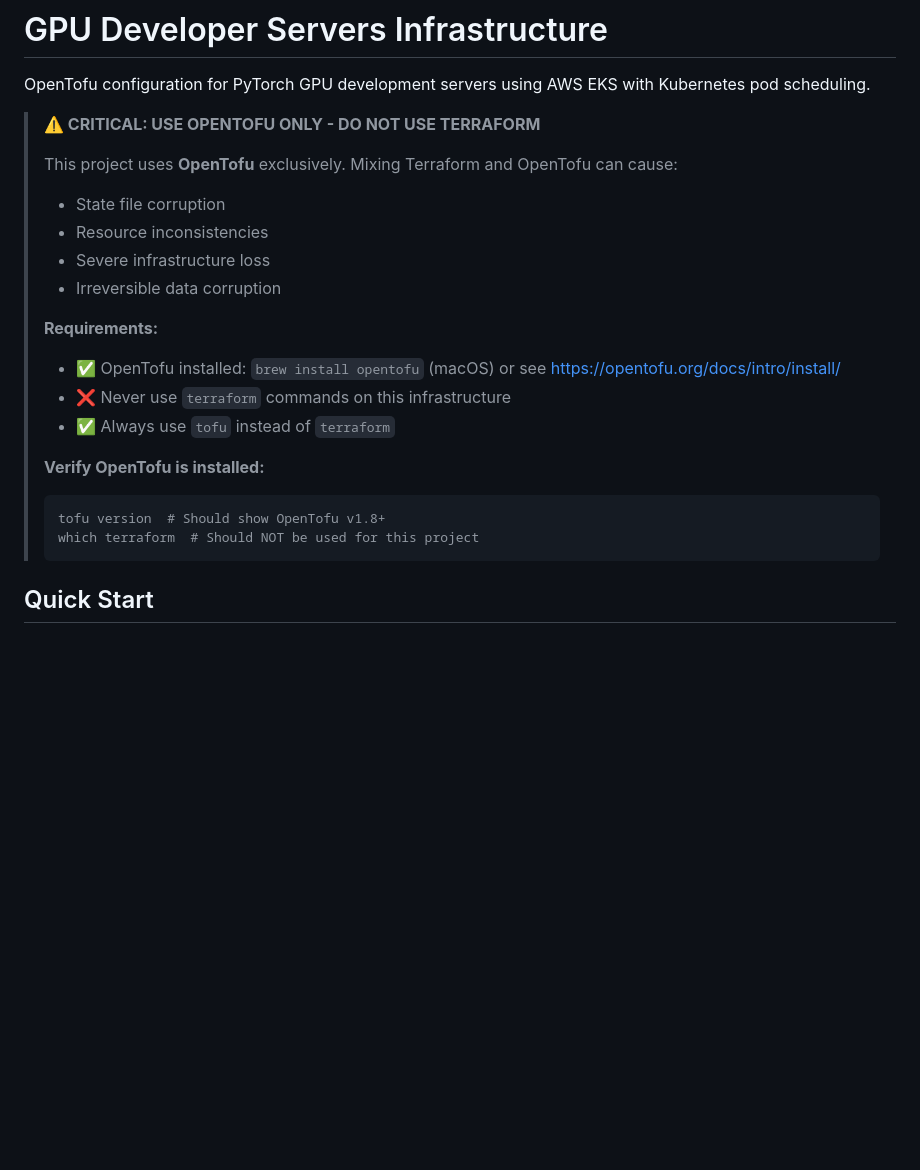
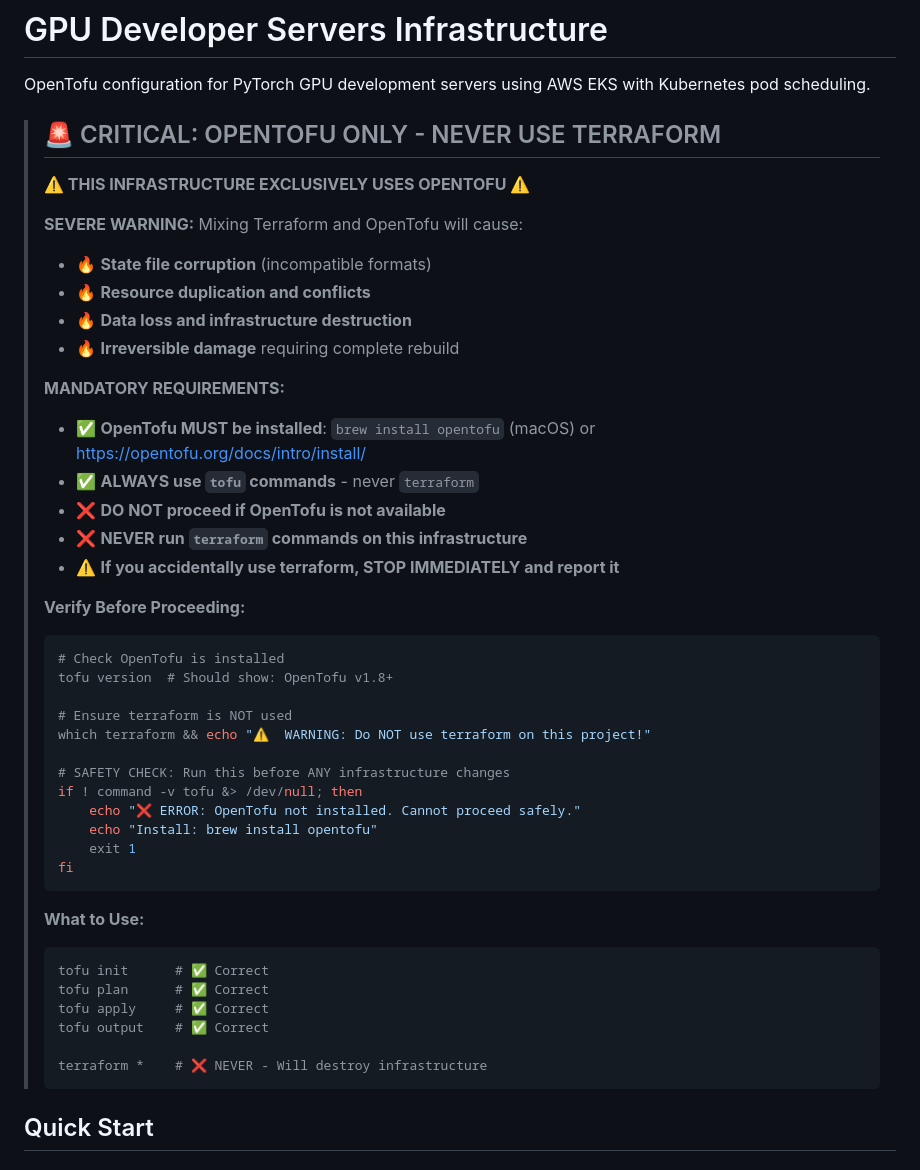
Before and after one commit to wdvr/osdc, a Markdown page: terraform-gpu-devservers/README.md, the part around the change. Drawn GitHub-style; blank space fills up the shorter version.

Commit message:
instruct to agents to not use terraform and only use tofu
Signed-off-by: Jean Schmidt <contato@jschmidt.me>

````diff
--- a/terraform-gpu-devservers/README.md
+++ b/terraform-gpu-devservers/README.md
@@ -2,23 +2,47 @@
 
 OpenTofu configuration for PyTorch GPU development servers using AWS EKS with Kubernetes pod scheduling.
 
-> **⚠️ CRITICAL: USE OPENTOFU ONLY - DO NOT USE TERRAFORM**
+> ## 🚨 CRITICAL: OPENTOFU ONLY - NEVER USE TERRAFORM
 >
-> This project uses **OpenTofu** exclusively. Mixing Terraform and OpenTofu can cause:
-> - State file corruption
-> - Resource inconsistencies
-> - Severe infrastructure loss
-> - Irreversible data corruption
+> **⚠️ THIS INFRASTRUCTURE EXCLUSIVELY USES OPENTOFU ⚠️**
 >
-> **Requirements:**
-> - ✅ OpenTofu installed: `brew install opentofu` (macOS) or see https://opentofu.org/docs/intro/install/
-> - ❌ Never use `terraform` commands on this infrastructure
-> - ✅ Always use `tofu` instead of `terraform`
+> **SEVERE WARNING:** Mixing Terraform and OpenTofu will cause:
+> - 🔥 **State file corruption** (incompatible formats)
+> - 🔥 **Resource duplication and conflicts**
+> - 🔥 **Data loss and infrastructure destruction**
+> - 🔥 **Irreversible damage** requiring complete rebuild
 >
-> **Verify OpenTofu is installed:**
+> **MANDATORY REQUIREMENTS:**
+> - ✅ **OpenTofu MUST be installed**: `brew install opentofu` (macOS) or https://opentofu.org/docs/intro/install/
+> - ✅ **ALWAYS use `tofu` commands** - never `terraform`
+> - ❌ **DO NOT proceed if OpenTofu is not available**
+> - ❌ **NEVER run `terraform` commands on this infrastructure**
+> - ⚠️ **If you accidentally use terraform, STOP IMMEDIATELY and report it**
+>
+> **Verify Before Proceeding:**
 > ```bash
-> tofu version  # Should show OpenTofu v1.8+
-> which terraform  # Should NOT be used for this project
+> # Check OpenTofu is installed
+> tofu version  # Should show: OpenTofu v1.8+
+>
+> # Ensure terraform is NOT used
+> which terraform && echo "⚠️  WARNING: Do NOT use terraform on this project!"
+>
+> # SAFETY CHECK: Run this before ANY infrastructure changes
+> if ! command -v tofu &> /dev/null; then
+>     echo "❌ ERROR: OpenTofu not installed. Cannot proceed safely."
+>     echo "Install: brew install opentofu"
+>     exit 1
+> fi
+> ```
+>
+> **What to Use:**
+> ```bash
+> tofu init      # ✅ Correct
+> tofu plan      # ✅ Correct
+> tofu apply     # ✅ Correct
+> tofu output    # ✅ Correct
+>
+> terraform *    # ❌ NEVER - Will destroy infrastructure
 > ```
 
 ## Quick Start
````
Also changed, not shown: terraform-gpu-devservers/CLAUDE.md (+77 -24 lines).
